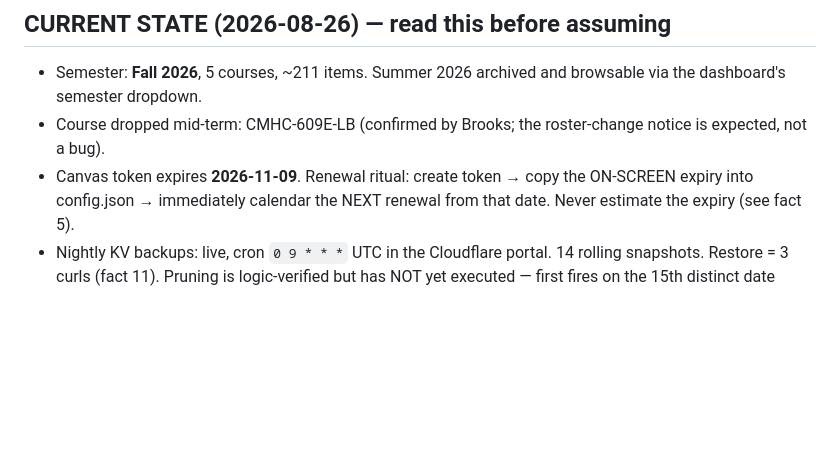
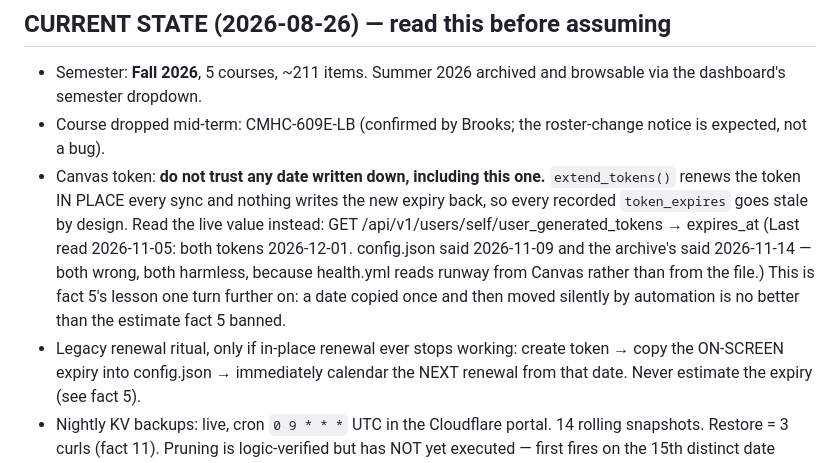
Before and after one commit to tbfitzsimmons/canvas-dashboard, a Markdown page: CLAUDE.md, the part around the change. GitHub-like rendering; blank space fills up the shorter version.

Commit message:
Stop recording a token expiry date that automation silently moves
CLAUDE.md said the token expires 2026-11-09 and the archive's config says
2026-11-14. Canvas says 2026-12-01 for both. Neither file is wrong by
carelessness: extend_tokens() renews in place on every sync and nothing
writes the new date back, so any recorded value is stale by design.

Replaced the date with the endpoint that returns the truth, plus the last
observed value and the date it was observed. health.yml already reads
runway from Canvas, so detection was never affected -- only the
human-readable record misled.

Fact 5 banned estimating the expiry. This is the same lesson one turn on:
a date copied correctly once, then moved silently by automation, is no
better than an estimate.

Found by the media-embed investigation agent, verified independently.

Co-Authored-By: Claude Opus 5 <noreply@anthropic.com>

```diff
--- a/CLAUDE.md
+++ b/CLAUDE.md
@@ -560,7 +560,18 @@ custom domain, preserving the `#t=` hash. Code at top of `<script>` in index.htm
   browsable via the dashboard's semester dropdown.
 - Course dropped mid-term: CMHC-609E-LB (confirmed by Brooks; the roster-change
   notice is expected, not a bug).
-- Canvas token expires **2026-11-09**. Renewal ritual: create token → copy the
+- Canvas token: **do not trust any date written down, including this one.**
+  `extend_tokens()` renews the token IN PLACE every sync and nothing writes the
+  new expiry back, so every recorded `token_expires` goes stale by design.
+  Read the live value instead:
+      GET /api/v1/users/self/user_generated_tokens  → expires_at
+  (Last read 2026-11-05: both tokens 2026-12-01. config.json said 2026-11-09 and
+  the archive's said 2026-11-14 — both wrong, both harmless, because health.yml
+  reads runway from Canvas rather than from the file.)
+  This is fact 5's lesson one turn further on: a date copied once and then moved
+  silently by automation is no better than the estimate fact 5 banned.
+- Legacy renewal ritual, only if in-place renewal ever stops working:
+  create token → copy the
   ON-SCREEN expiry into config.json → immediately calendar the NEXT renewal from
   that date. Never estimate the expiry (see fact 5).
 - Nightly KV backups: live, cron `0 9 * * *` UTC in the Cloudflare portal.
```
